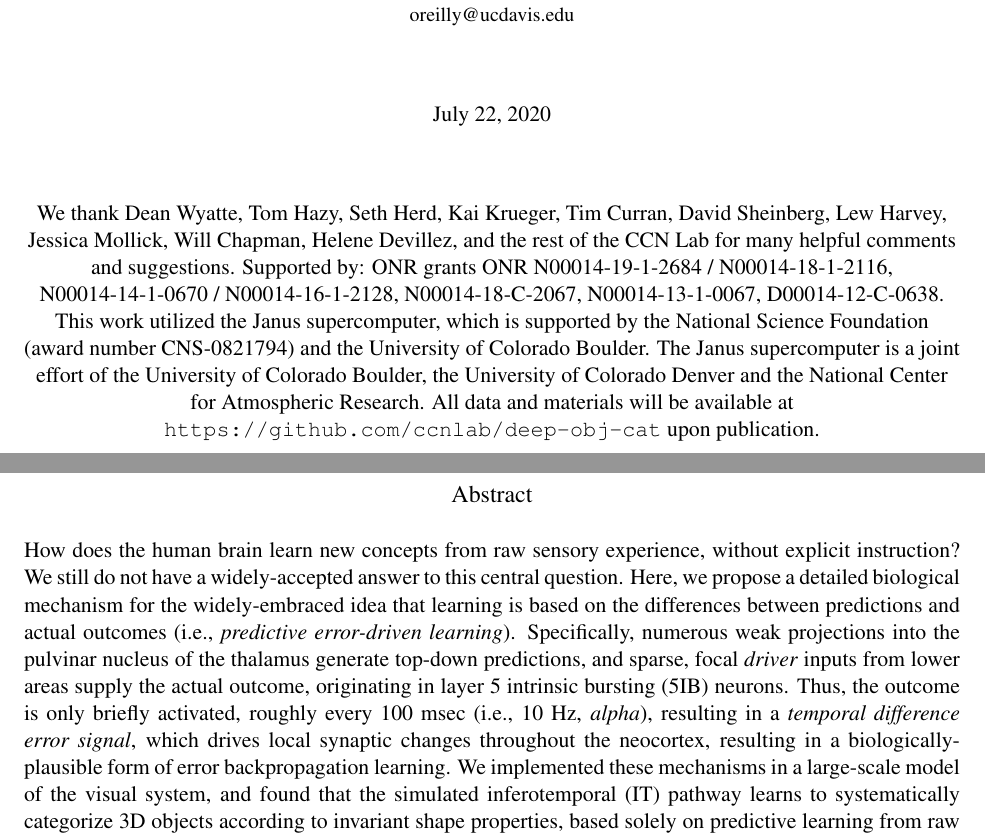
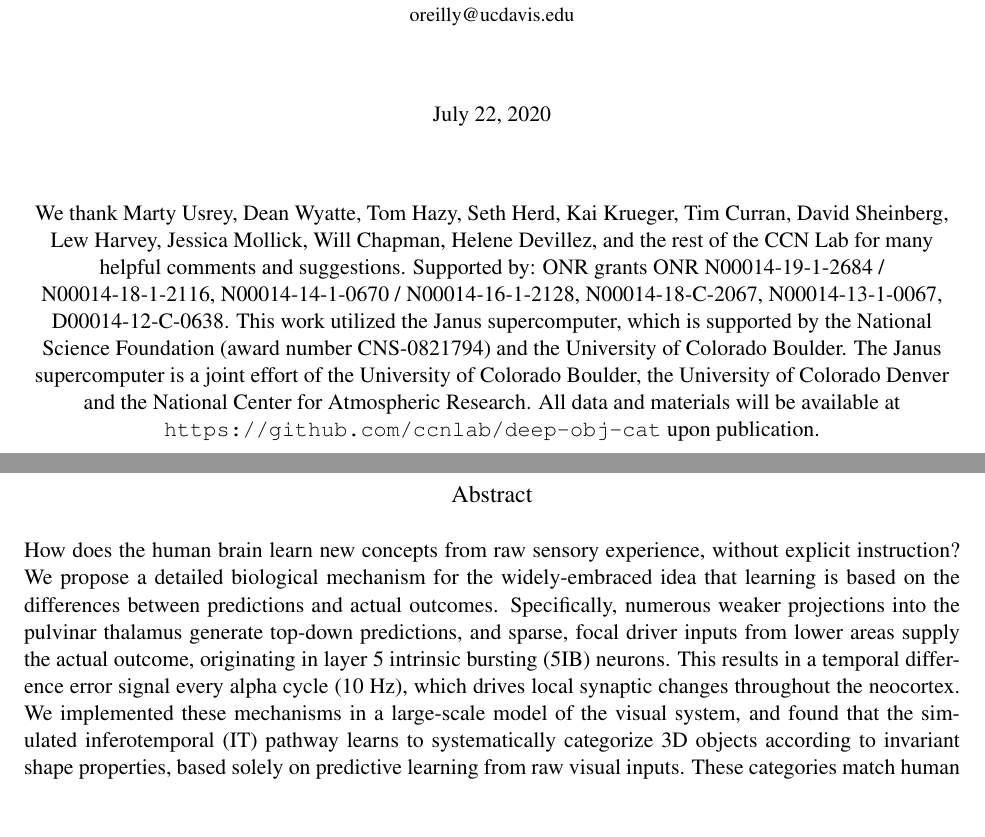
Before and after one commit to ccnlab/deep-obj-cat, a LaTeX document (papers/deepredlrn2020/deep_pred_lrn_2020_sub1.tex): two parts of pages 1 and 2 of 32, joined at a grey line, cut so that both start at the same text, the shorter picture padded with empty space. Compiled offline with pdfLaTeX; a LaTeX package or settings file that is missing is left out.

Commit message:
updated abstract and elife statement

```diff
--- a/papers/deepredlrn2020/deep_pred_lrn_2020_sub1.tex
+++ b/papers/deepredlrn2020/deep_pred_lrn_2020_sub1.tex
@@ -66,12 +70,12 @@
 % \keywords{Computational Modeling $|$ Predictive Learning $|$ Object Recognition $|$ Pulvinar $|$ Neocortex }
 
 \def\mynote{
-We thank Dean Wyatte, Tom Hazy, Seth Herd, Kai Krueger, Tim Curran, David Sheinberg, Lew Harvey, Jessica Mollick, Will Chapman, Helene Devillez, and the rest of the CCN Lab for many helpful comments and suggestions.
+We thank Marty Usrey, Dean Wyatte, Tom Hazy, Seth Herd, Kai Krueger, Tim Curran, David Sheinberg, Lew Harvey, Jessica Mollick, Will Chapman, Helene Devillez, and the rest of the CCN Lab for many helpful comments and suggestions.
 Supported by: ONR grants ONR N00014-19-1-2684 / N00014-18-1-2116, N00014-14-1-0670 / N00014-16-1-2128, N00014-18-C-2067, N00014-13-1-0067, D00014-12-C-0638.  This work utilized the Janus supercomputer, which is supported by the National Science Foundation (award number CNS-0821794) and the University of Colorado Boulder. The Janus supercomputer is a joint effort of the University of Colorado Boulder, the University of Colorado Denver and the National Center for Atmospheric Research.
 All data and materials will be available at \url{https://github.com/ccnlab/deep-obj-cat} upon publication.}
 
 \def\myabstract{
-How does the human brain learn new concepts from raw sensory experience, without explicit instruction?  We still do not have a widely-accepted answer to this central question.  Here, we propose a detailed biological mechanism for the widely-embraced idea that learning is based on the differences between predictions and actual outcomes (i.e., \emph{predictive error-driven learning}).  Specifically, numerous weak projections into the pulvinar nucleus of the thalamus generate top-down predictions, and sparse, focal \emph{driver} inputs from lower areas supply the actual outcome, originating in layer 5 intrinsic bursting (5IB) neurons.  Thus, the outcome is only briefly activated, roughly every 100 msec (i.e., 10 Hz, \emph{alpha}), resulting in a \emph{temporal difference error signal}, which drives local synaptic changes throughout the neocortex, resulting in a biologically-plausible form of error backpropagation learning.  We implemented these mechanisms in a large-scale model of the visual system, and found that the simulated inferotemporal (IT) pathway learns to systematically categorize 3D objects according to invariant shape properties, based solely on predictive learning from raw visual inputs.  These categories match human judgments on the same stimuli, and are consistent with neural representations in IT cortex in primates.
+How does the human brain learn new concepts from raw sensory experience, without explicit instruction? We propose a detailed biological mechanism for the widely-embraced idea that learning is based on the differences between predictions and actual outcomes. Specifically, numerous weaker projections into the pulvinar thalamus generate top-down predictions, and sparse, focal driver inputs from lower areas supply the actual outcome, originating in layer 5 intrinsic bursting (5IB) neurons. This results in a temporal difference error signal every alpha cycle (10 Hz), which drives local synaptic changes throughout the neocortex. We implemented these mechanisms in a large-scale model of the visual system, and found that the simulated inferotemporal (IT) pathway learns to systematically categorize 3D objects according to invariant shape properties, based solely on predictive learning from raw visual inputs. These categories match human judgments on the same stimuli, and are consistent with neural representations in IT cortex in primates.
 }
 
 \begin{document}
```
Also changed, not shown: papers/deepredlrn2020/deep_pred_lrn_2020_sub1.tex (4 more changed lines).
